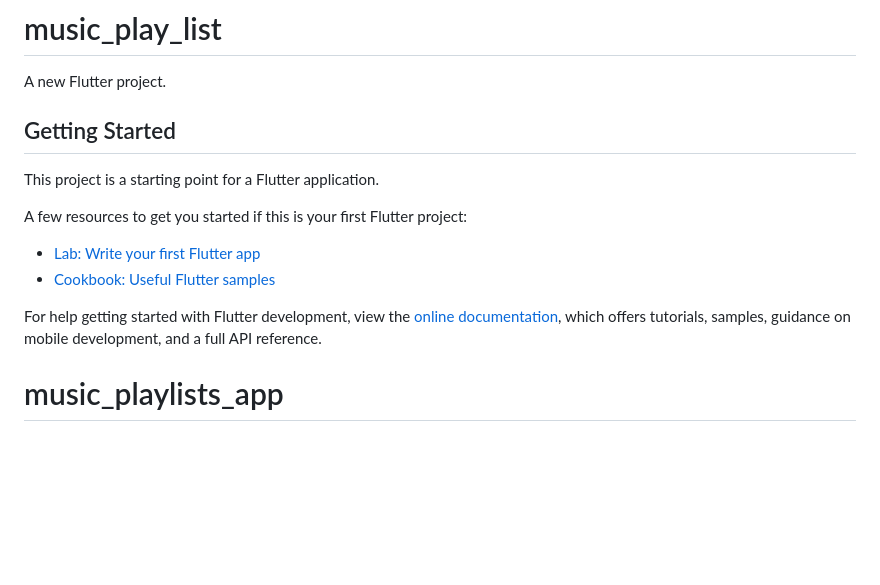
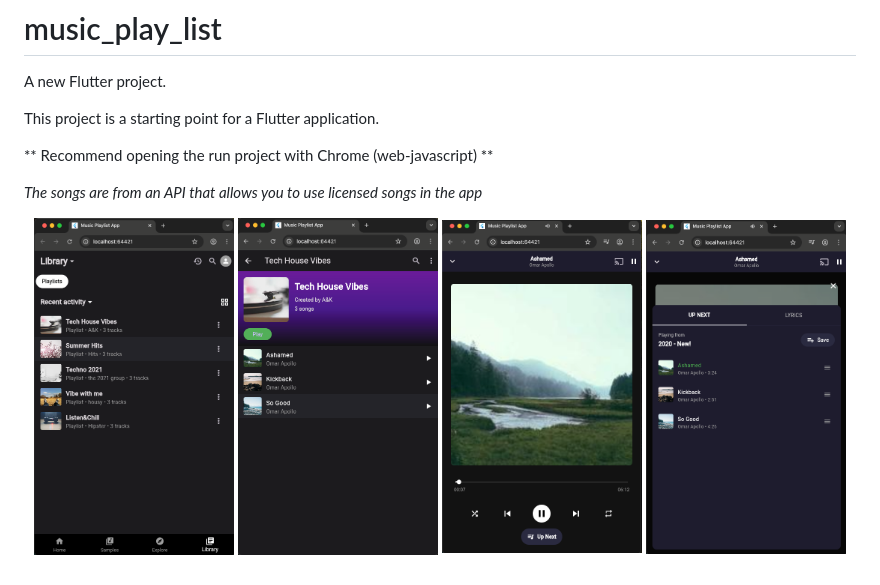
Before and after one commit to jintopia07/music_playlists_app, a Markdown page: README.md, the part around the change. Rendered like a GitHub page; pictures changed too: assets/music/1.png (added), assets/music/2.png (added), assets/music/3.png (added); blank space fills up the shorter version.

```diff
--- a/README.md
+++ b/README.md
@@ -2,16 +2,17 @@
 
 A new Flutter project.
 
-## Getting Started
-
 This project is a starting point for a Flutter application.
 
-A few resources to get you started if this is your first Flutter project:
+** Recommend opening the run project with Chrome (web-javascript) **
 
-- [Lab: Write your first Flutter app](https://docs.flutter.dev/get-started/codelab)
-- [Cookbook: Useful Flutter samples](https://docs.flutter.dev/cookbook)
+*The songs are from an API that allows you to use licensed songs in the app*
 
-For help getting started with Flutter development, view the
-[online documentation](https://docs.flutter.dev/), which offers tutorials,
-samples, guidance on mobile development, and a full API reference.
-# music_playlists_app
+<p align="center">
+
+  <img src="assets/music/1.png" width="200" />
+  <img src="assets/music/2.png" width="200" />
+  <img src="assets/music/3.png" width="200" />
+ <img src="assets/music/4.png" width="200" />
+
+</p>
```
Also changed, not shown: 7 other files.
